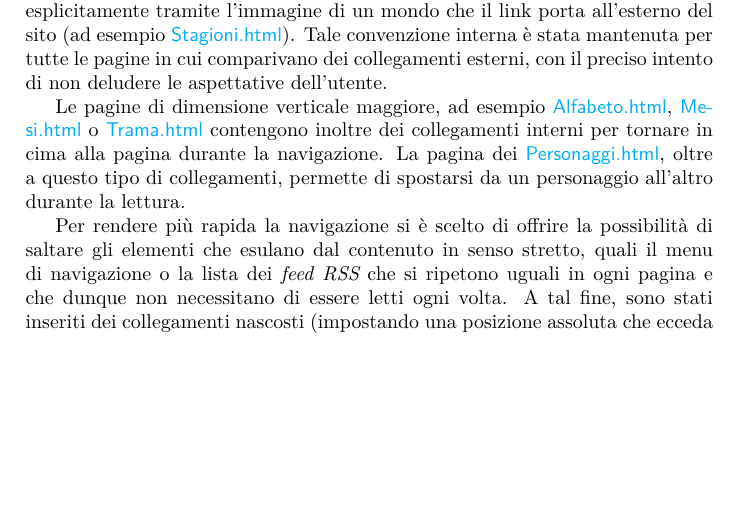
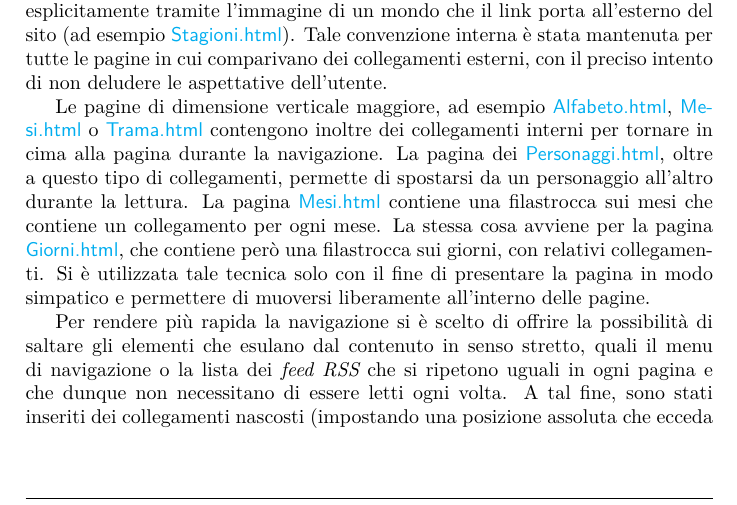
Before and after one commit to PiggysFriend/SitoBabe, a LaTeX paper (Sito Babe/public_html/Relazione/Relazione.tex): part of page 7 of 12, cut so that both start at the same text, the shorter picture padded with empty space. Compiled offline with pdfLaTeX.

Commit message:
sezione link rel

```diff
--- a/Sito Babe/public_html/Relazione/Relazione.tex
+++ b/Sito Babe/public_html/Relazione/Relazione.tex
@@ -227,7 +227,8 @@ Le immagini costituiscono un link insieme al testo  e perciò la zona su cui è
 
 All'interno del sito sono presenti dei link esterni, in questo caso si è segnalato esplicitamente tramite l'immagine di un mondo che il link porta all'esterno del sito (ad esempio \sitepage{Stagioni.html}). Tale convenzione interna è stata mantenuta per tutte le pagine in cui comparivano dei collegamenti esterni, con il preciso intento di non deludere le aspettative dell'utente.
 
-Le pagine di dimensione verticale maggiore, ad esempio \sitepage{Alfabeto.html}, \sitepage{Mesi.html} o \sitepage{Trama.html} contengono inoltre dei collegamenti interni per tornare in cima alla pagina durante la navigazione. La pagina dei \sitepage{Personaggi.html}, oltre a questo tipo di collegamenti, permette di spostarsi da un personaggio all'altro durante la lettura.
+Le pagine di dimensione verticale maggiore, ad esempio \sitepage{Alfabeto.html}, \sitepage{Mesi.html} o \sitepage{Trama.html} contengono inoltre dei collegamenti interni per tornare in cima alla pagina durante la navigazione. La pagina dei \sitepage{Personaggi.html}, oltre a questo tipo di collegamenti, permette di spostarsi da un personaggio all'altro durante la lettura. La pagina \sitepage{Mesi.html} contiene una filastrocca sui mesi che contiene un collegamento per ogni mese. La stessa cosa avviene per la pagina \sitepage{Giorni.html}, che contiene però una filastrocca sui giorni, con relativi collegamenti. Si è utilizzata tale tecnica solo con il fine di presentare la pagina in modo simpatico e permettere di muoversi liberamente all'interno delle pagine.
+
 
 Per rendere più rapida la navigazione si è scelto di offrire la possibilità di saltare gli elementi che esulano dal contenuto in senso stretto, quali il menu di navigazione o la lista dei \inglese{feed RSS} che si ripetono uguali in ogni pagina e che dunque non necessitano di essere letti ogni volta. A tal fine, sono stati inseriti dei collegamenti nascosti (impostando una posizione assoluta che ecceda il margine sinistro), che però risultano accessibili se si legge il solo contenuto testuale della pagina.
 
```
